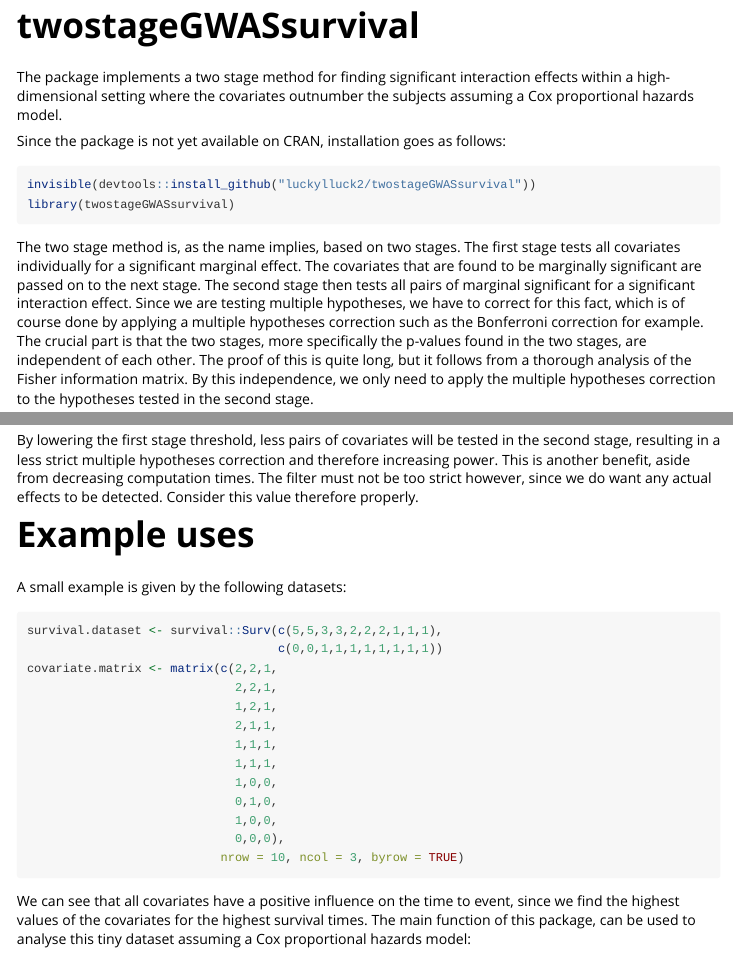
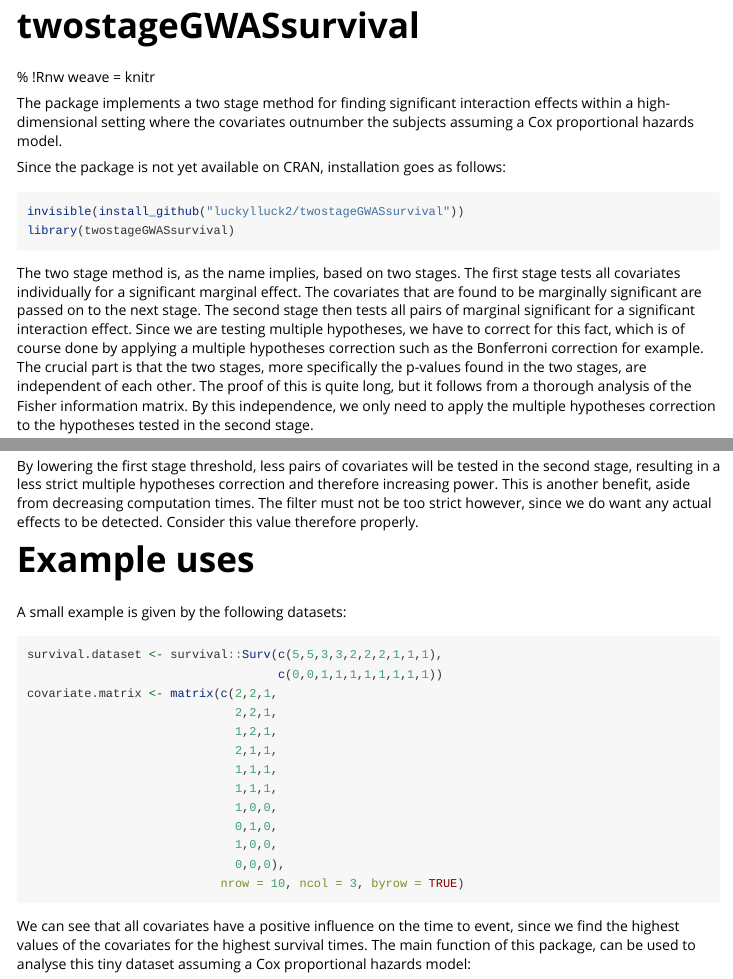
Before and after one commit to luc-van-schijndel/twostageGWASsurvival, an R Markdown document (vignettes/twostageGWASsurvival.Rmd): the page in a window 1100 px wide, from its top, and a second part further down, joined at a grey line. Rendered offline with R 4.5, knitr and Pandoc, with nearby package versions; some code elsewhere in the file could not run offline; long lines of code are wrapped.

Commit message:
Updated documentation and vignette.

````diff
--- a/vignettes/twostageGWASsurvival.Rmd
+++ b/vignettes/twostageGWASsurvival.Rmd
@@ -6,6 +6,8 @@ vignette: >
   %\VignetteEngine{knitr::rmarkdown}
   %\VignetteEncoding{UTF-8}
 ---
+
+% !Rnw weave = knitr
 
 ```{r, include = FALSE}
 knitr::opts_chunk$set(
@@ -18,10 +20,13 @@ The package implements a two stage method for finding significant interaction ef
 
 Since the package is not yet available on CRAN, installation goes as follows:
 
+
 ```{r setup}
-invisible(devtools::install_github("luckylluck2/twostageGWASsurvival"))
+invisible(install_github("luckylluck2/twostageGWASsurvival"))
 library(twostageGWASsurvival)
 ```
+
+
 
 The two stage method is, as the name implies, based on two stages. The first stage tests all covariates individually for a significant marginal effect. The covariates that are found to be marginally significant are passed on to the next stage. The second stage then tests all pairs of marginal significant for a significant interaction effect. Since we are testing multiple hypotheses, we have to correct for this fact, which is of course done by applying a multiple hypotheses correction such as the Bonferroni correction for example. The crucial part is that the two stages, more specifically the p-values found in the two stages, are independent of each other. The proof of this is quite long, but it follows from a thorough analysis of the Fisher information matrix. By this independence, we only need to apply the multiple hypotheses correction to the hypotheses tested in the second stage.
 
@@ -39,7 +44,7 @@ By lowering the first stage threshold, less pairs of covariates will be tested i
 
 A small example is given by the following datasets:
 
-```{r brief example dataset}
+```{r small example}
 survival.dataset <- survival::Surv(c(5,5,3,3,2,2,2,1,1,1),
                                    c(0,0,1,1,1,1,1,1,1,1))
 covariate.matrix <- matrix(c(2,2,1,
````
Also changed, not shown: R/batched_twostagecoxph.R (+6 -4 lines), vignettes/twostageGWASsurvival.Rmd (2 more changed lines), 3 other files.
